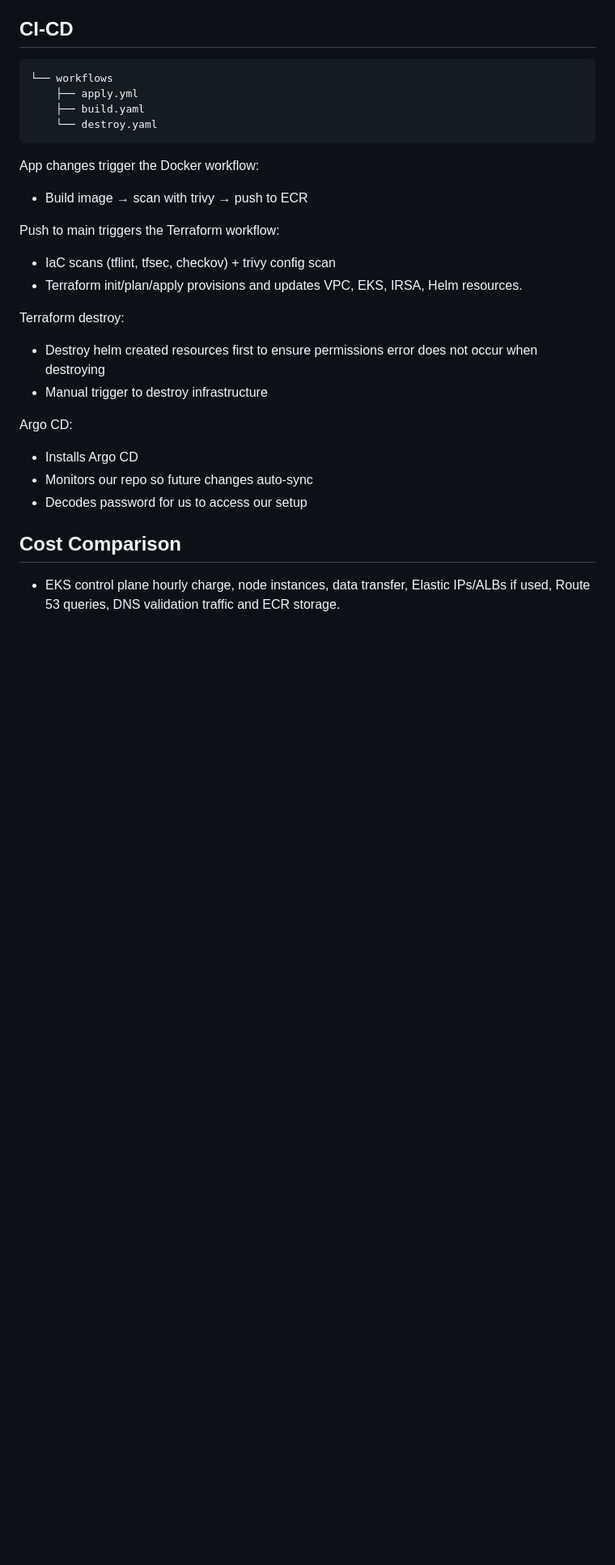
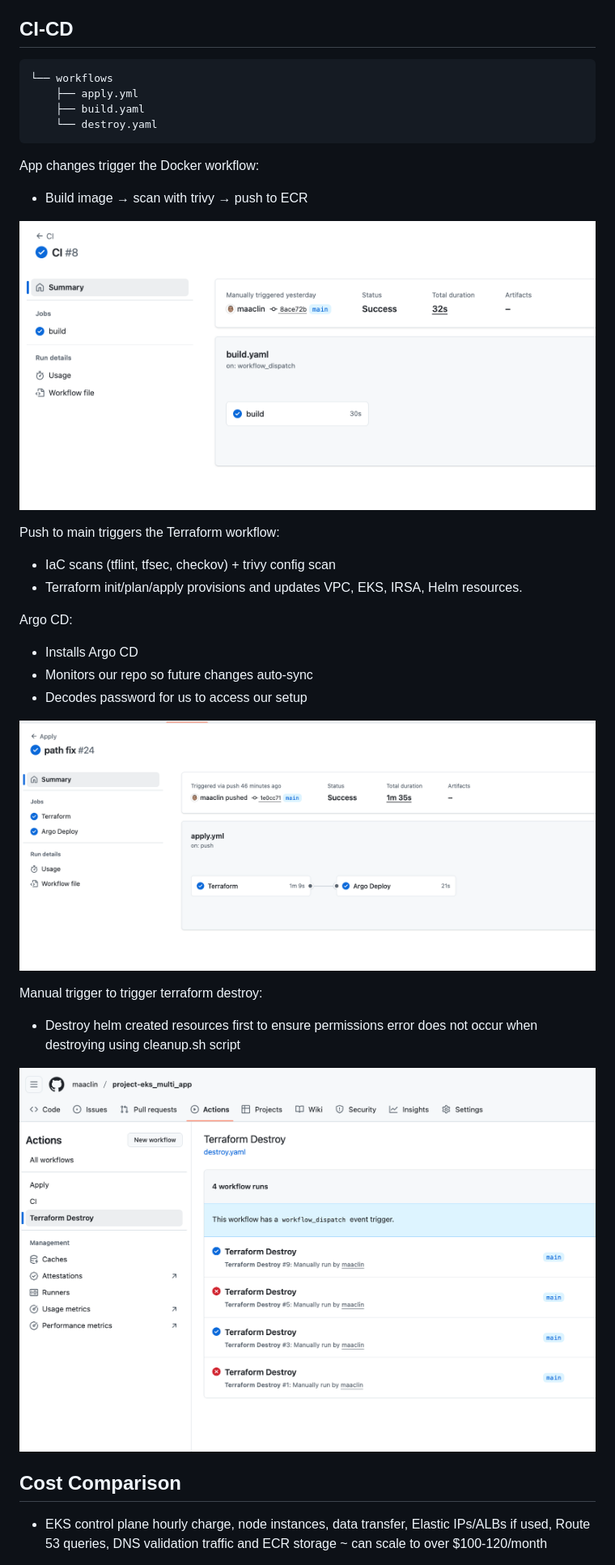
Before and after one commit to maaclin/project-eks_multi_app, a Markdown page: README.md, the part around the change printed below. Shown: that part at 81% size. Rendered like a GitHub page; pictures changed too: images/apply.png (added), images/build.png (added), images/destroy.png (added); blank space fills up the shorter version.

Commit message:
new screenshots

```diff
--- a/README.md
+++ b/README.md
@@ -97,20 +97,25 @@ Route 53 resolves DNS requests, reaches IGW, forwards to NLB to NGINX Ingress co
 App changes trigger the Docker workflow:
 - Build image → scan with trivy → push to ECR
 
+![build](./images/build.png)
+
 Push to main triggers the Terraform workflow:
 - IaC scans (tflint, tfsec, checkov) + trivy config scan
 - Terraform init/plan/apply provisions and updates VPC, EKS, IRSA, Helm resources.
-
-Terraform destroy:
-- Destroy helm created resources first to ensure permissions error does not occur when destroying
-- Manual trigger to destroy infrastructure
 
 Argo CD:
 - Installs Argo CD
 - Monitors our repo so future changes auto-sync
 - Decodes password for us to access our setup
 
+![apply](./images/apply.png)
+
+Manual trigger to trigger terraform destroy:
+- Destroy helm created resources first to ensure permissions error does not occur when destroying using cleanup.sh script
+
+![apply](./images/destroy.png)
+
 ## Cost Comparison
 
-- EKS control plane hourly charge, node instances, data transfer, Elastic IPs/ALBs if used, Route 53 queries, DNS validation traffic and ECR storage.
+- EKS control plane hourly charge, node instances, data transfer, Elastic IPs/ALBs if used, Route 53 queries, DNS validation traffic and ECR storage ~ can scale to over $100-120/month
 
```
Also changed, not shown: other parts of README.md (+1 -1 lines).
